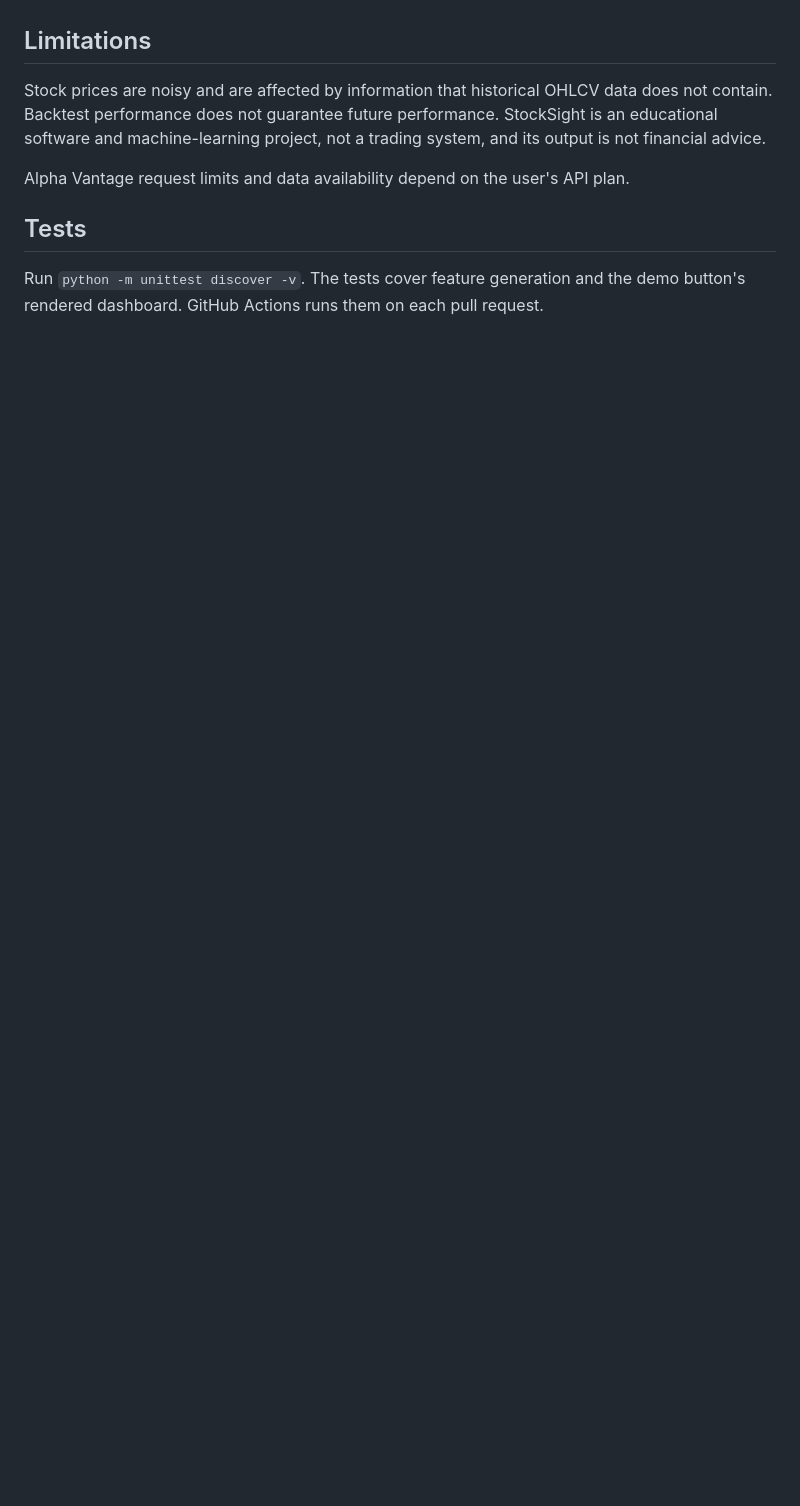
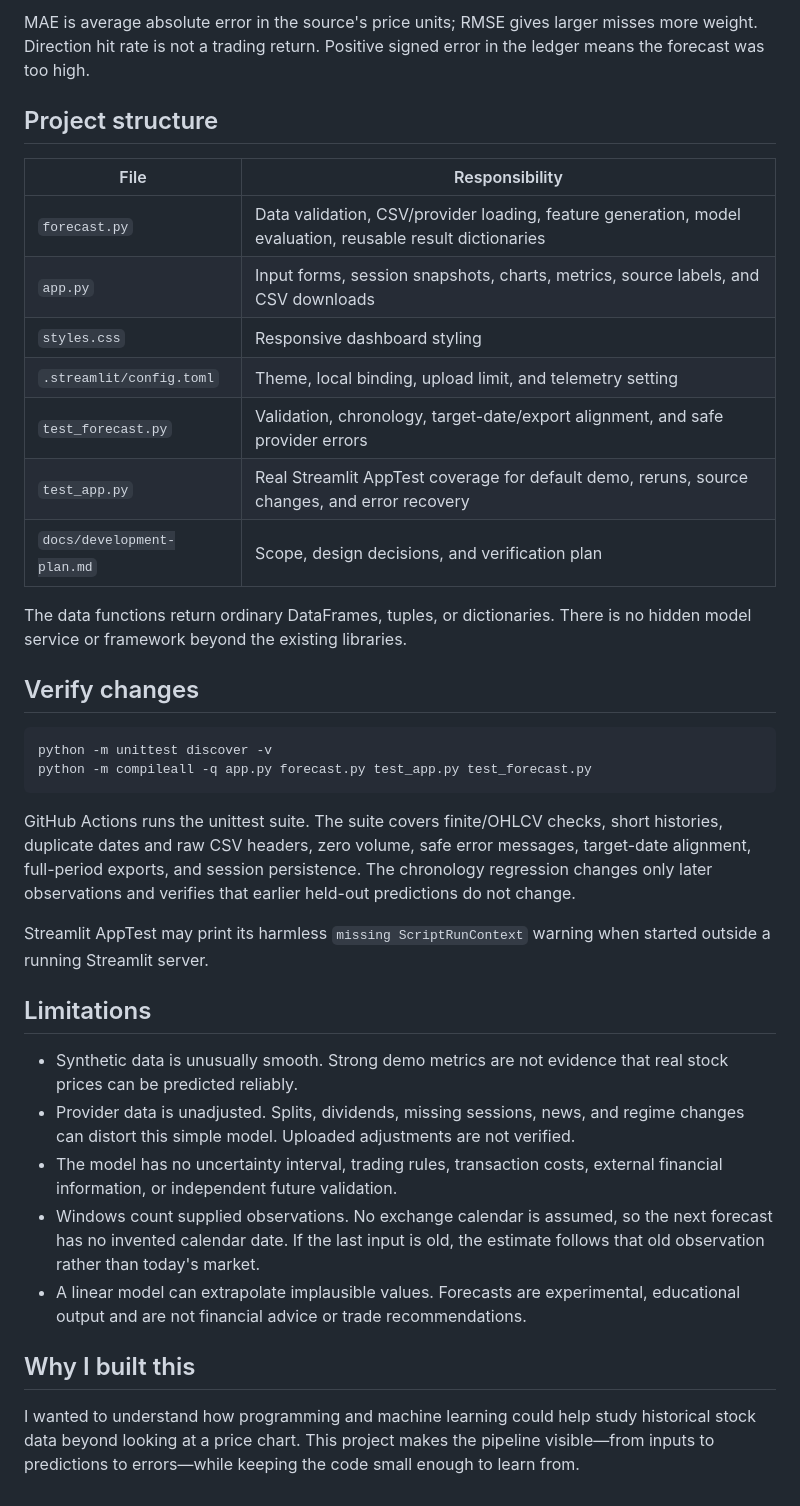
Before and after one commit to arian0418/stocksight, a Markdown page: README.md, the part around one of its changes. Rendered like a GitHub page; blank space fills up the shorter version.

````diff
--- a/README.md
+++ b/README.md
@@ -60,10 +131,56 @@ The model is evaluated on later observations rather than a randomly shuffled tes
+MAE is average absolute error in the source's price units; RMSE gives larger
+misses more weight. Direction hit rate is not a trading return. Positive signed
+error in the ledger means the forecast was too high.
+
+## Project structure
+
+| File | Responsibility |
+| --- | --- |
+| `forecast.py` | Data validation, CSV/provider loading, feature generation, model evaluation, reusable result dictionaries |
+| `app.py` | Input forms, session snapshots, charts, metrics, source labels, and CSV downloads |
+| `styles.css` | Responsive dashboard styling |
+| `.streamlit/config.toml` | Theme, local binding, upload limit, and telemetry setting |
+| `test_forecast.py` | Validation, chronology, target-date/export alignment, and safe provider errors |
+| `test_app.py` | Real Streamlit AppTest coverage for default demo, reruns, source changes, and error recovery |
+| `docs/development-plan.md` | Scope, design decisions, and verification plan |
+
+The data functions return ordinary DataFrames, tuples, or dictionaries. There
+is no hidden model service or framework beyond the existing libraries.
+
+## Verify changes
+
+```bash
+python -m unittest discover -v
+python -m compileall -q app.py forecast.py test_app.py test_forecast.py
+```
+
+GitHub Actions runs the unittest suite. The suite covers finite/OHLCV checks,
+short histories, duplicate dates and raw CSV headers, zero volume, safe error
+messages, target-date alignment, full-period exports, and session persistence.
+The chronology regression changes only later observations and verifies that
+earlier held-out predictions do not change.
+
+Streamlit AppTest may print its harmless `missing ScriptRunContext` warning
+when started outside a running Streamlit server.
 
 ## Limitations
 
-Stock prices are noisy and are affected by information that historical OHLCV data does not contain. Backtest performance does not guarantee future performance. StockSight is an educational software and machine-learning project, not a trading system, and its output is not financial advice.
+- Synthetic data is unusually smooth. Strong demo metrics are not evidence that
+  real stock prices can be predicted reliably.
+- Provider data is unadjusted. Splits, dividends, missing sessions, news, and
+  regime changes can distort this simple model. Uploaded adjustments are not
+  verified.
+- The model has no uncertainty interval, trading rules, transaction costs,
+  external financial information, or independent future validation.
+- Windows count supplied observations. No exchange calendar is assumed, so the
+  next forecast has no invented calendar date. If the last input is old, the
+  estimate follows that old observation rather than today's market.
+- A linear model can extrapolate implausible values. Forecasts are experimental,
+  educational output and are not financial advice or trade recommendations.
 
-Alpha Vantage request limits and data availability depend on the user's API plan.
+## Why I built this
 
-## Tests
-
-Run `python -m unittest discover -v`. The tests cover feature generation and the demo button's rendered dashboard. GitHub Actions runs them on each pull request.
+I wanted to understand how programming and machine learning could help study
+historical stock data beyond looking at a price chart. This project makes the
+pipeline visible—from inputs to predictions to errors—while keeping the code
+small enough to learn from.
````
Also changed, not shown: other parts of README.md (+113 -42 lines), docs/development-plan.md (added, +46 -0 lines), docs/screenshot.png (added), 7 other files.
